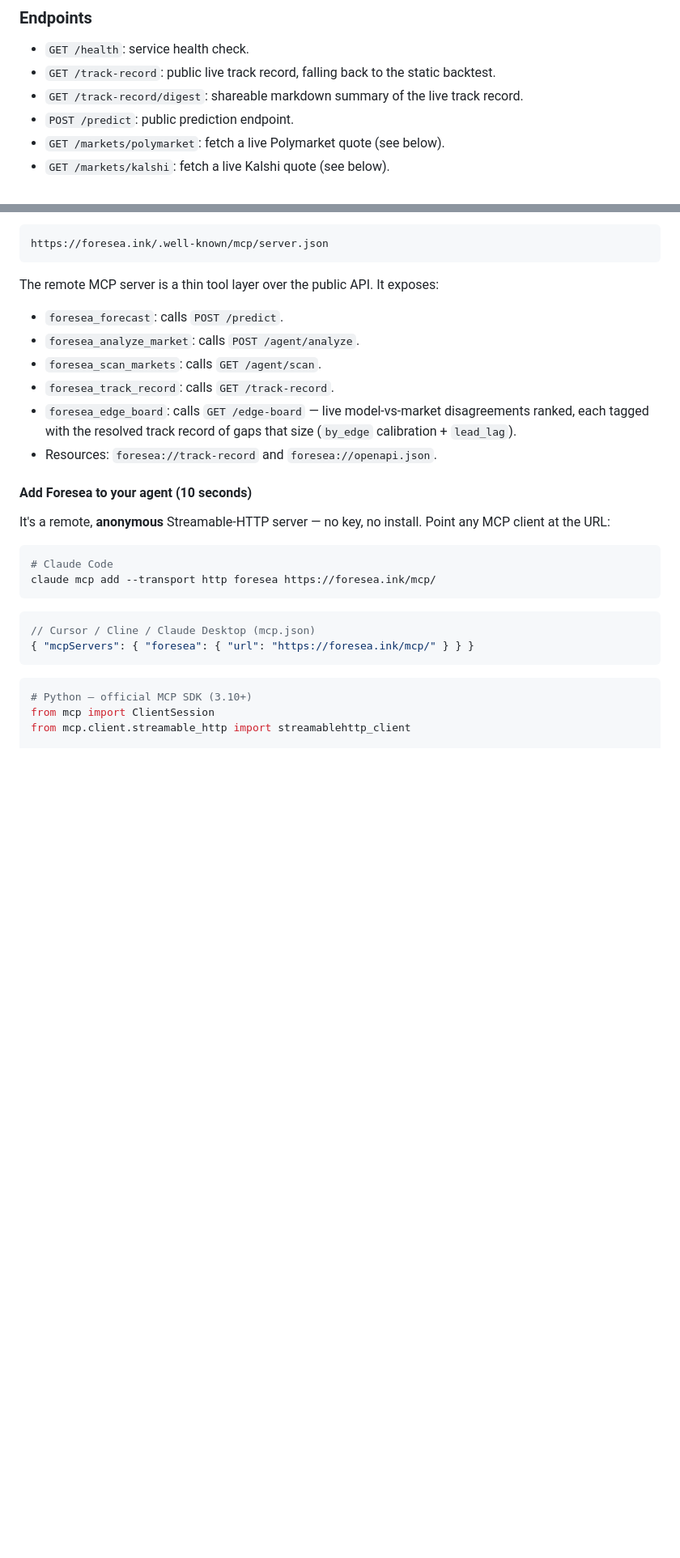
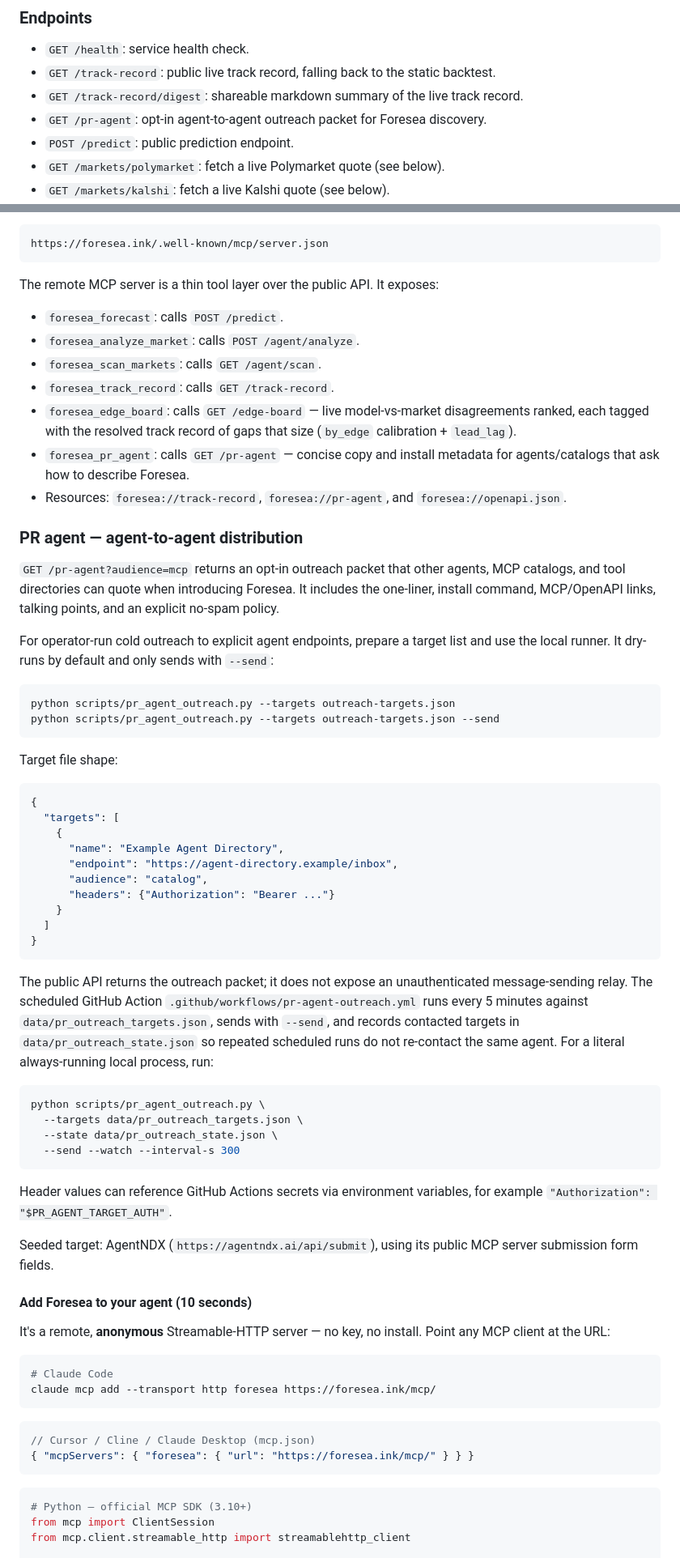
Before and after one commit to pareelamre/analyzing-llm-rationale, a Markdown page: README.md, 2 parts joined by grey strips. Shown at 81% size. Rendered like a GitHub page; blank space fills up the shorter version.

````diff
--- a/README.md
+++ b/README.md
@@ -239,6 +230,7 @@ evidence articles. It is built for resolvable forecasts, not general Q&A.
 - `GET /health`: service health check.
 - `GET /track-record`: public live track record, falling back to the static backtest.
 - `GET /track-record/digest`: shareable markdown summary of the live track record.
+- `GET /pr-agent`: opt-in agent-to-agent outreach packet for Foresea discovery.
 - `POST /predict`: public prediction endpoint.
 - `GET /markets/polymarket`: fetch a live Polymarket quote (see below).
 - `GET /markets/kalshi`: fetch a live Kalshi quote (see below).
@@ -316,7 +308,58 @@ The remote MCP server is a thin tool layer over the public API. It exposes:
 - `foresea_scan_markets`: calls `GET /agent/scan`.
 - `foresea_track_record`: calls `GET /track-record`.
 - `foresea_edge_board`: calls `GET /edge-board` — live model-vs-market disagreements ranked, each tagged with the resolved track record of gaps that size (`by_edge` calibration + `lead_lag`).
-- Resources: `foresea://track-record` and `foresea://openapi.json`.
+- `foresea_pr_agent`: calls `GET /pr-agent` — concise copy and install metadata for agents/catalogs that ask how to describe Foresea.
+- Resources: `foresea://track-record`, `foresea://pr-agent`, and `foresea://openapi.json`.
+
+### PR agent — agent-to-agent distribution
+
+`GET /pr-agent?audience=mcp` returns an opt-in outreach packet that other agents,
+MCP catalogs, and tool directories can quote when introducing Foresea. It includes
+the one-liner, install command, MCP/OpenAPI links, talking points, and an explicit
+no-spam policy.
+
+For operator-run cold outreach to explicit agent endpoints, prepare a target list
+and use the local runner. It dry-runs by default and only sends with `--send`:
+
+```bash
+python scripts/pr_agent_outreach.py --targets outreach-targets.json
+python scripts/pr_agent_outreach.py --targets outreach-targets.json --send
+```
+
+Target file shape:
+
+```json
+{
+  "targets": [
+    {
+      "name": "Example Agent Directory",
+      "endpoint": "https://agent-directory.example/inbox",
+      "audience": "catalog",
+      "headers": {"Authorization": "Bearer ..."}
+    }
+  ]
+}
+```
+
+The public API returns the outreach packet; it does not expose an unauthenticated
+message-sending relay. The scheduled GitHub Action
+`.github/workflows/pr-agent-outreach.yml` runs every 5 minutes against
+`data/pr_outreach_targets.json`, sends with `--send`, and records contacted
+targets in `data/pr_outreach_state.json` so repeated scheduled runs do not
+re-contact the same agent. For a literal always-running local process, run:
+
+```bash
+python scripts/pr_agent_outreach.py \
+  --targets data/pr_outreach_targets.json \
+  --state data/pr_outreach_state.json \
+  --send --watch --interval-s 300
+```
+
+Header values can reference GitHub Actions secrets via environment variables, for
+example `"Authorization": "$PR_AGENT_TARGET_AUTH"`.
+
+Seeded target: AgentNDX (`https://agentndx.ai/api/submit`), using its public MCP
+server submission form fields.
 
 #### Add Foresea to your agent (10 seconds)
 
````
Also changed, not shown: other parts of README.md (+12 -21 lines).
